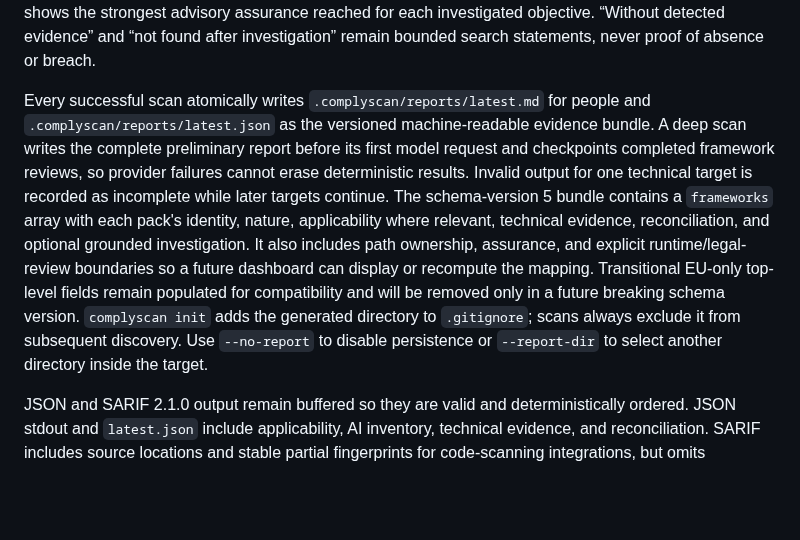
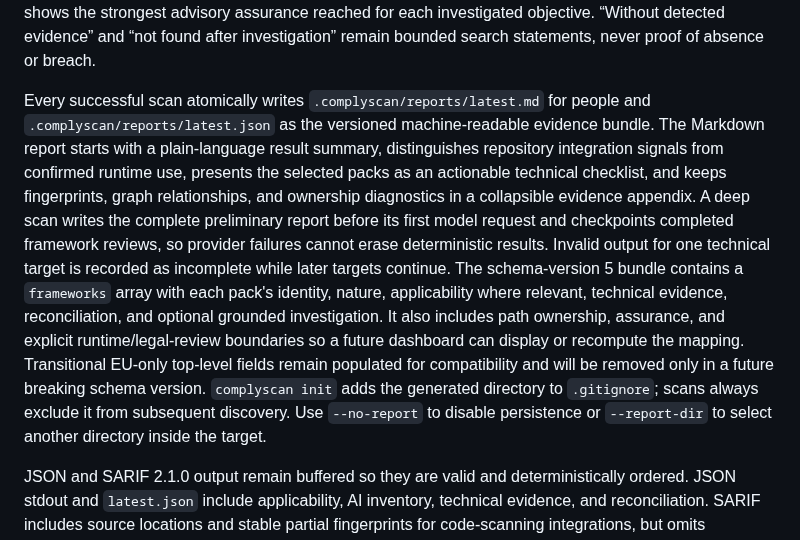
Before and after one commit to ComplyScan/ComplyScan, a Markdown page: README.md, the part around the change. Drawn GitHub-style; blank space fills up the shorter version.

Commit message:
docs: describe actionable report layout

```diff
--- a/README.md
+++ b/README.md
@@ -103,7 +103,7 @@ The two `generate` commands use that inventory to create `docs/AI_SYSTEM.md` and
 
 Terminal scans print findings as rules discover them and finish with a concise inventory, technical-objective, requirement-mapping, and advisory-review summary. Full framework detail remains in the Markdown and JSON reports or can be printed with `--verbose`. EU reconciliation distinguishes likely requirements, gaps, mismatches, and unresolved applicability. NIST reconciliation labels selected practices as recommendations, never legal requirements. Repository evidence that cannot safely be assigned to a configured system remains unresolved. When model review is enabled, reconciliation also shows the strongest advisory assurance reached for each investigated objective. “Without detected evidence” and “not found after investigation” remain bounded search statements, never proof of absence or breach.
 
-Every successful scan atomically writes `.complyscan/reports/latest.md` for people and `.complyscan/reports/latest.json` as the versioned machine-readable evidence bundle. A deep scan writes the complete preliminary report before its first model request and checkpoints completed framework reviews, so provider failures cannot erase deterministic results. Invalid output for one technical target is recorded as incomplete while later targets continue. The schema-version 5 bundle contains a `frameworks` array with each pack's identity, nature, applicability where relevant, technical evidence, reconciliation, and optional grounded investigation. It also includes path ownership, assurance, and explicit runtime/legal-review boundaries so a future dashboard can display or recompute the mapping. Transitional EU-only top-level fields remain populated for compatibility and will be removed only in a future breaking schema version. `complyscan init` adds the generated directory to `.gitignore`; scans always exclude it from subsequent discovery. Use `--no-report` to disable persistence or `--report-dir` to select another directory inside the target.
+Every successful scan atomically writes `.complyscan/reports/latest.md` for people and `.complyscan/reports/latest.json` as the versioned machine-readable evidence bundle. The Markdown report starts with a plain-language result summary, distinguishes repository integration signals from confirmed runtime use, presents the selected packs as an actionable technical checklist, and keeps fingerprints, graph relationships, and ownership diagnostics in a collapsible evidence appendix. A deep scan writes the complete preliminary report before its first model request and checkpoints completed framework reviews, so provider failures cannot erase deterministic results. Invalid output for one technical target is recorded as incomplete while later targets continue. The schema-version 5 bundle contains a `frameworks` array with each pack's identity, nature, applicability where relevant, technical evidence, reconciliation, and optional grounded investigation. It also includes path ownership, assurance, and explicit runtime/legal-review boundaries so a future dashboard can display or recompute the mapping. Transitional EU-only top-level fields remain populated for compatibility and will be removed only in a future breaking schema version. `complyscan init` adds the generated directory to `.gitignore`; scans always exclude it from subsequent discovery. Use `--no-report` to disable persistence or `--report-dir` to select another directory inside the target.
 
 JSON and SARIF 2.1.0 output remain buffered so they are valid and deterministically ordered. JSON stdout and `latest.json` include applicability, AI inventory, technical evidence, and reconciliation. SARIF includes source locations and stable partial fingerprints for code-scanning integrations, but omits technical-objective summaries that have no single code-scanning location.
 
```
